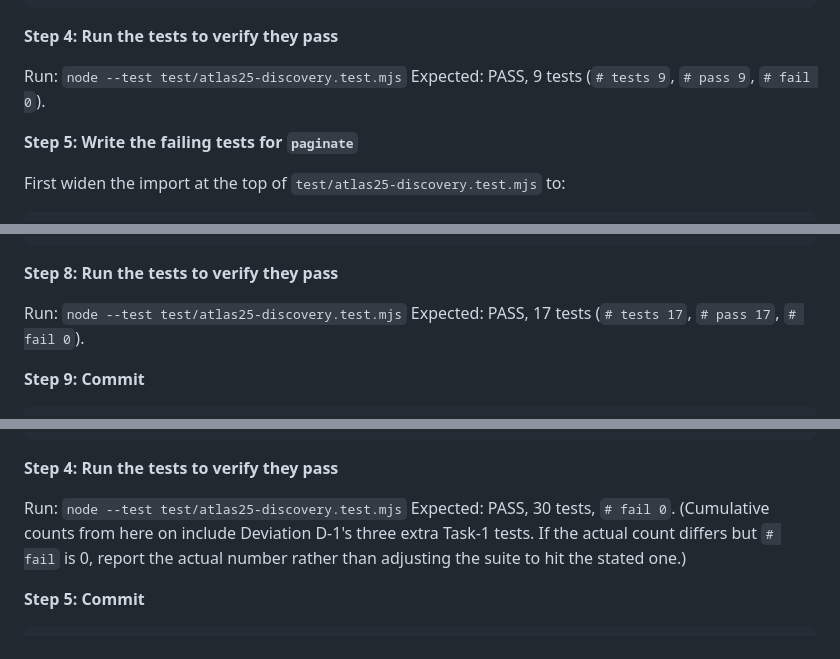
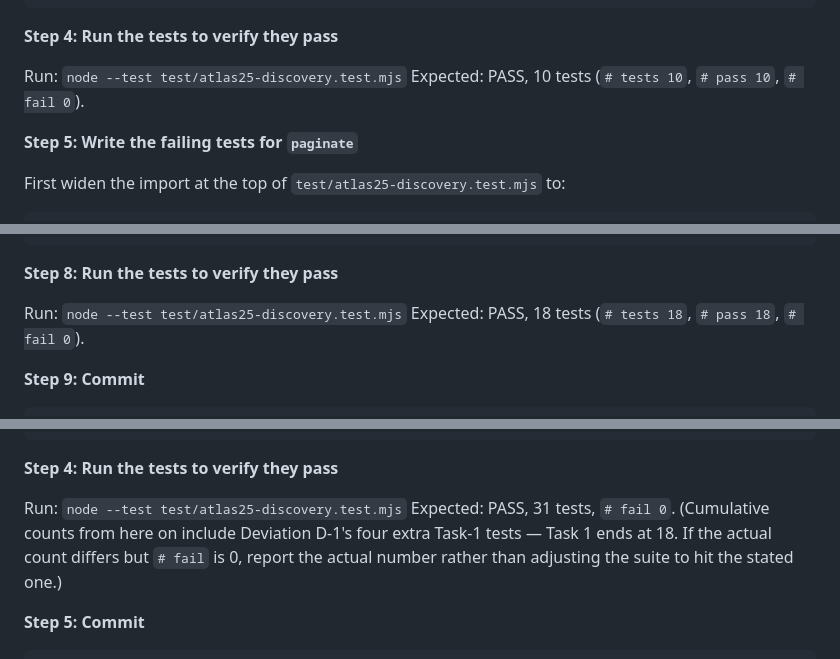
Before and after one commit to DYAI2025/project-atlas-foundation, a Markdown page: docs/plans/2026-08-15-atlas-25-confluence-project-discovery-revision-scan.md, 3 parts joined by grey strips. Rendered like a GitHub page.

Commit message:
docs(ATLAS-25): correct stale test-count arithmetic in the plan checkpoints
Task 1 ends at 18 tests, not 17: Deviation D-1 added four rows, not three, and
the resolveNextUrl block has 10 standalone+loop tests, not 9. Downstream
cumulative checkpoints shifted by one accordingly. Found by the Task-1 spec
review; no test was added or removed to reach a stated number.

Co-Authored-By: Claude Opus 5 (1M context) <noreply@anthropic.com>

```diff
--- a/docs/plans/2026-08-15-atlas-25-confluence-project-discovery-revision-scan.md
+++ b/docs/plans/2026-08-15-atlas-25-confluence-project-discovery-revision-scan.md
@@ -319,7 +319,7 @@ export function resolveNextUrl(baseUrl, nextLink) {
 **Step 4: Run the tests to verify they pass**
 
 Run: `node --test test/atlas25-discovery.test.mjs`
-Expected: PASS, 9 tests (`# tests 9`, `# pass 9`, `# fail 0`).
+Expected: PASS, 10 tests (`# tests 10`, `# pass 10`, `# fail 0`).
 
 **Step 5: Write the failing tests for `paginate`**
 
@@ -523,7 +523,7 @@ export async function paginate({
 **Step 8: Run the tests to verify they pass**
 
 Run: `node --test test/atlas25-discovery.test.mjs`
-Expected: PASS, 17 tests (`# tests 17`, `# pass 17`, `# fail 0`).
+Expected: PASS, 18 tests (`# tests 18`, `# pass 18`, `# fail 0`).
 
 **Step 9: Commit**
 
@@ -699,9 +699,9 @@ export function assertPageDetailShape(raw, expectedId) {
 **Step 4: Run the tests to verify they pass**
 
 Run: `node --test test/atlas25-discovery.test.mjs`
-Expected: PASS, 30 tests, `# fail 0`. (Cumulative counts from here on include Deviation D-1's
-three extra Task-1 tests. If the actual count differs but `# fail` is 0, report the actual
-number rather than adjusting the suite to hit the stated one.)
+Expected: PASS, 31 tests, `# fail 0`. (Cumulative counts from here on include Deviation D-1's
+four extra Task-1 tests — Task 1 ends at 18. If the actual count differs but `# fail` is 0,
+report the actual number rather than adjusting the suite to hit the stated one.)
 
 **Step 5: Commit**
 
```
Also changed, not shown: other parts of docs/plans/2026-08-15-atlas-25-confluence-project-discovery-revision-scan.md (+3 -3 lines).
